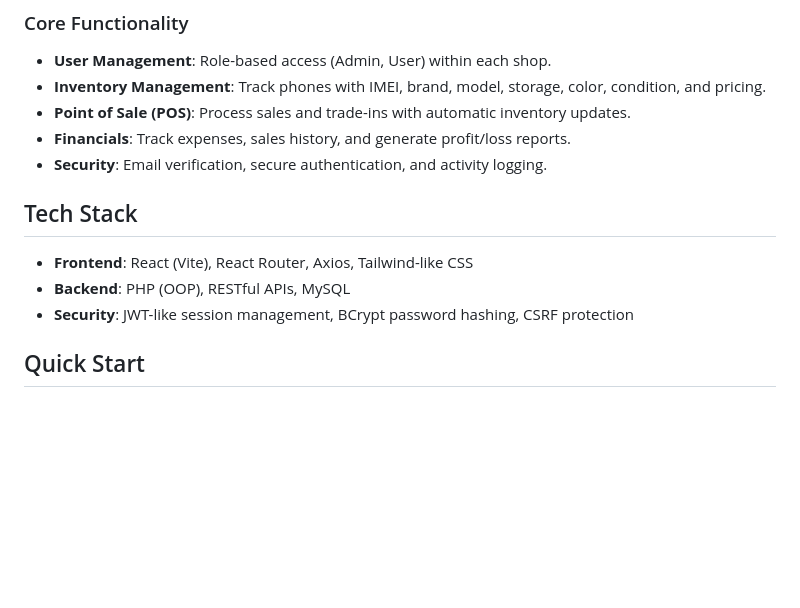
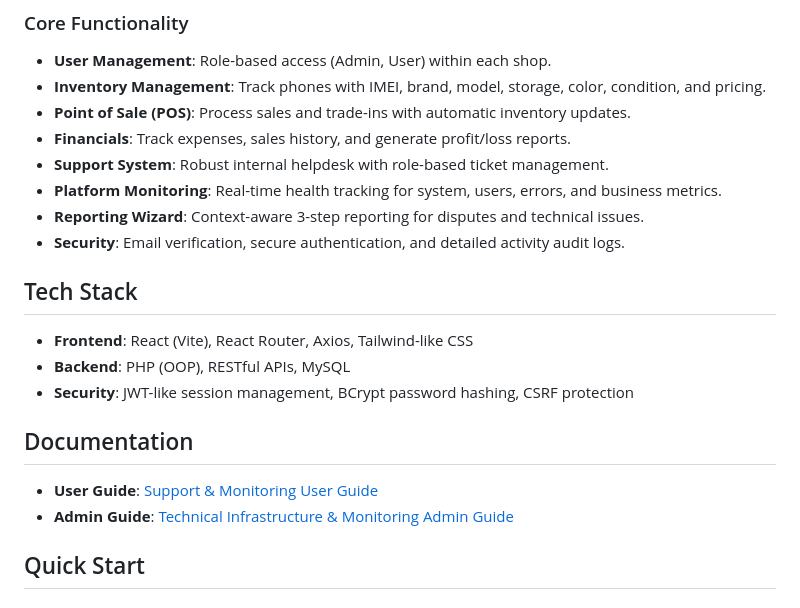
Before and after one commit to techabdu/store, a Markdown page: README.md, the part around the change. GitHub-like rendering; blank space fills up the shorter version.

Commit message:
Day 30: Documentation for monitoring and support system

```diff
--- a/README.md
+++ b/README.md
@@ -15,13 +15,20 @@ A complete SaaS-ready management system for phone retail businesses. Supports mu
 - **Inventory Management**: Track phones with IMEI, brand, model, storage, color, condition, and pricing.
 - **Point of Sale (POS)**: Process sales and trade-ins with automatic inventory updates.
 - **Financials**: Track expenses, sales history, and generate profit/loss reports.
-- **Security**: Email verification, secure authentication, and activity logging.
+- **Support System**: Robust internal helpdesk with role-based ticket management.
+- **Platform Monitoring**: Real-time health tracking for system, users, errors, and business metrics.
+- **Reporting Wizard**: Context-aware 3-step reporting for disputes and technical issues.
+- **Security**: Email verification, secure authentication, and detailed activity audit logs.
 
 ## Tech Stack
 
 - **Frontend**: React (Vite), React Router, Axios, Tailwind-like CSS
 - **Backend**: PHP (OOP), RESTful APIs, MySQL
 - **Security**: JWT-like session management, BCrypt password hashing, CSRF protection
+
+## Documentation
+- **User Guide**: [Support & Monitoring User Guide](./MONITORING_USER_GUIDE.md)
+- **Admin Guide**: [Technical Infrastructure & Monitoring Admin Guide](./MONITORING_ADMIN_GUIDE.md)
 
 ## Quick Start
 
```
Also changed, not shown: MONITORING_ADMIN_GUIDE.md (added, +88 -0 lines), MONITORING_USER_GUIDE.md (added, +55 -0 lines).
